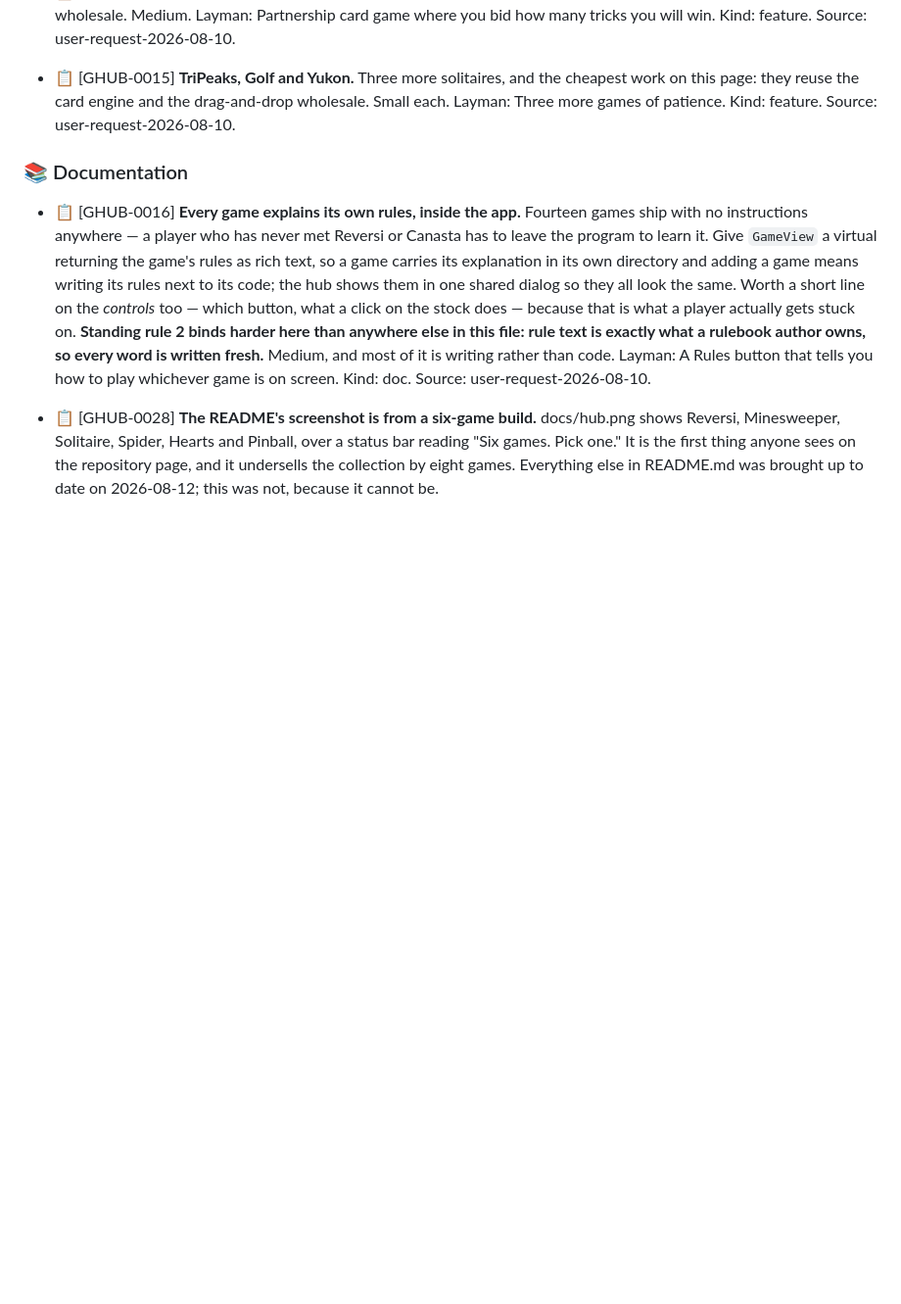
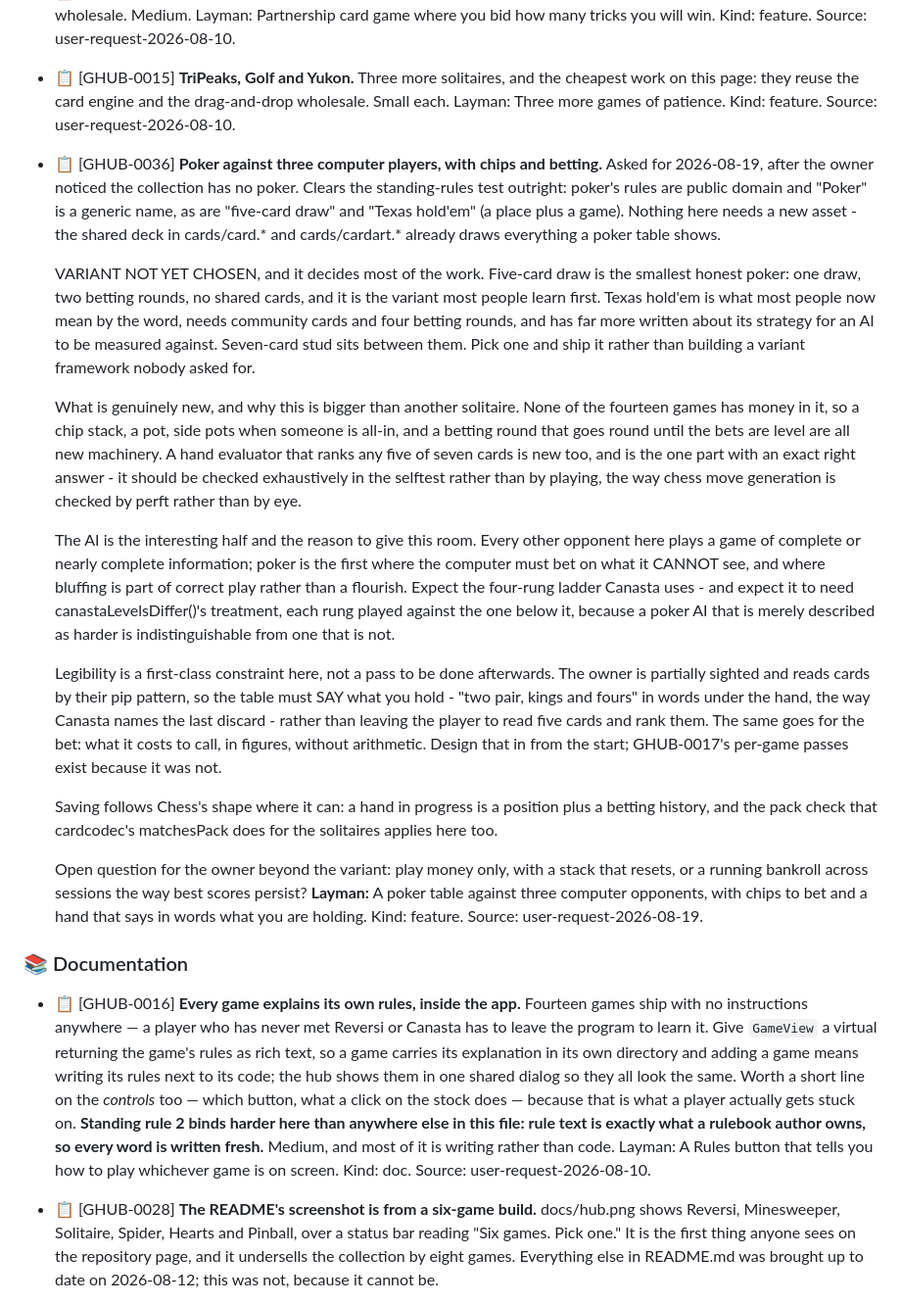
Before and after one commit to milnet01/games-hub, a Markdown page: ROADMAP.md, the part around the change. Shown at 98% size. Rendered like a GitHub page; blank space fills up the shorter version.

Commit message:
GHUB-0036: file Poker on the roadmap
Asked for after the owner noticed the collection has no poker. Filed
alongside Blackjack and Spades in games-agreed-and-not-yet-started.

It clears the standing-rules test outright -- poker rules are public
domain and the names are generic -- and needs no new asset, since the
shared deck already draws everything a poker table shows.

The bullet records what makes it bigger than another solitaire rather
than pretending it is one. Money is new machinery across the board: a
chip stack, a pot, side pots when someone is all-in, and a betting round
that runs until the bets are level. The hand evaluator is the one part
with an exact right answer, so it should be checked exhaustively in the
selftest the way chess move generation is checked by perft.

The AI is the reason to give it room: it is the first opponent here that
must bet on what it cannot see, where bluffing is correct play rather
than a flourish. It will need canastaLevelsDiffer() treatment, each rung
played against the one below, or the levels are labels.

Legibility is written in as a first-class constraint rather than left to
a later pass -- the table must SAY the hand in words, and say what a
call costs without arithmetic. GHUB-0017 exists because that was not
done up front.

Two questions left open on the bullet rather than guessed: which variant
(five-card draw is the smallest honest poker, hold em is what most
people now mean), and whether money is a resetting stack or a bankroll
that persists like best scores.

CLAUDE.md rule 14: checked, no contract document changed, no gate.

Co-Authored-By: Claude Opus 5 <noreply@anthropic.com>

```diff
--- a/ROADMAP.md
+++ b/ROADMAP.md
@@ -389,6 +389,60 @@ public-domain; see the standing rules for why each is safe.
   Layman: Three more games of patience.
   Kind: feature.
   Source: user-request-2026-08-10.
+
+- 📋 [GHUB-0036] **Poker against three computer players, with chips and betting.**
+  Asked for 2026-08-19, after the owner noticed the collection has
+  no poker. Clears the standing-rules test outright: poker's rules are
+  public domain and "Poker" is a generic name, as are "five-card draw" and
+  "Texas hold'em" (a place plus a game). Nothing here needs a new asset -
+  the shared deck in cards/card.* and cards/cardart.* already draws
+  everything a poker table shows.
+
+  VARIANT NOT YET CHOSEN, and it decides most of the work. Five-card draw
+  is the smallest honest poker: one draw, two betting rounds, no shared
+  cards, and it is the variant most people learn first. Texas hold'em is
+  what most people now mean by the word, needs community cards and four
+  betting rounds, and has far more written about its strategy for an AI to
+  be measured against. Seven-card stud sits between them. Pick one and
+  ship it rather than building a variant framework nobody asked for.
+
+  What is genuinely new, and why this is bigger than another solitaire.
+  None of the fourteen games has money in it, so a chip stack, a pot, side
+  pots when someone is all-in, and a betting round that goes round until
+  the bets are level are all new machinery. A hand evaluator that ranks
+  any five of seven cards is new too, and is the one part with an exact
+  right answer - it should be checked exhaustively in the selftest rather
+  than by playing, the way chess move generation is checked by perft
+  rather than by eye.
+
+  The AI is the interesting half and the reason to give this room. Every
+  other opponent here plays a game of complete or nearly complete
+  information; poker is the first where the computer must bet on what it
+  CANNOT see, and where bluffing is part of correct play rather than a
+  flourish. Expect the four-rung ladder Canasta uses - and expect it to
+  need canastaLevelsDiffer()'s treatment, each rung played against the one
+  below it, because a poker AI that is merely described as harder is
+  indistinguishable from one that is not.
+
+  Legibility is a first-class constraint here, not a pass to be done
+  afterwards. The owner is partially sighted and reads cards by their pip
+  pattern, so the table must SAY what you hold - "two pair, kings and
+  fours" in words under the hand, the way Canasta names the last discard -
+  rather than leaving the player to read five cards and rank them. The
+  same goes for the bet: what it costs to call, in figures, without
+  arithmetic. Design that in from the start; GHUB-0017's per-game passes
+  exist because it was not.
+
+  Saving follows Chess's shape where it can: a hand in progress is a
+  position plus a betting history, and the pack check that cardcodec's
+  matchesPack does for the solitaires applies here too.
+
+  Open question for the owner beyond the variant: play money only, with a
+  stack that resets, or a running bankroll across sessions the way best
+  scores persist?
+  **Layman:** A poker table against three computer opponents, with chips to bet and a hand that says in words what you are holding.
+  Kind: feature.
+  Source: user-request-2026-08-19.
 
 ### 📚 Documentation
 
```
